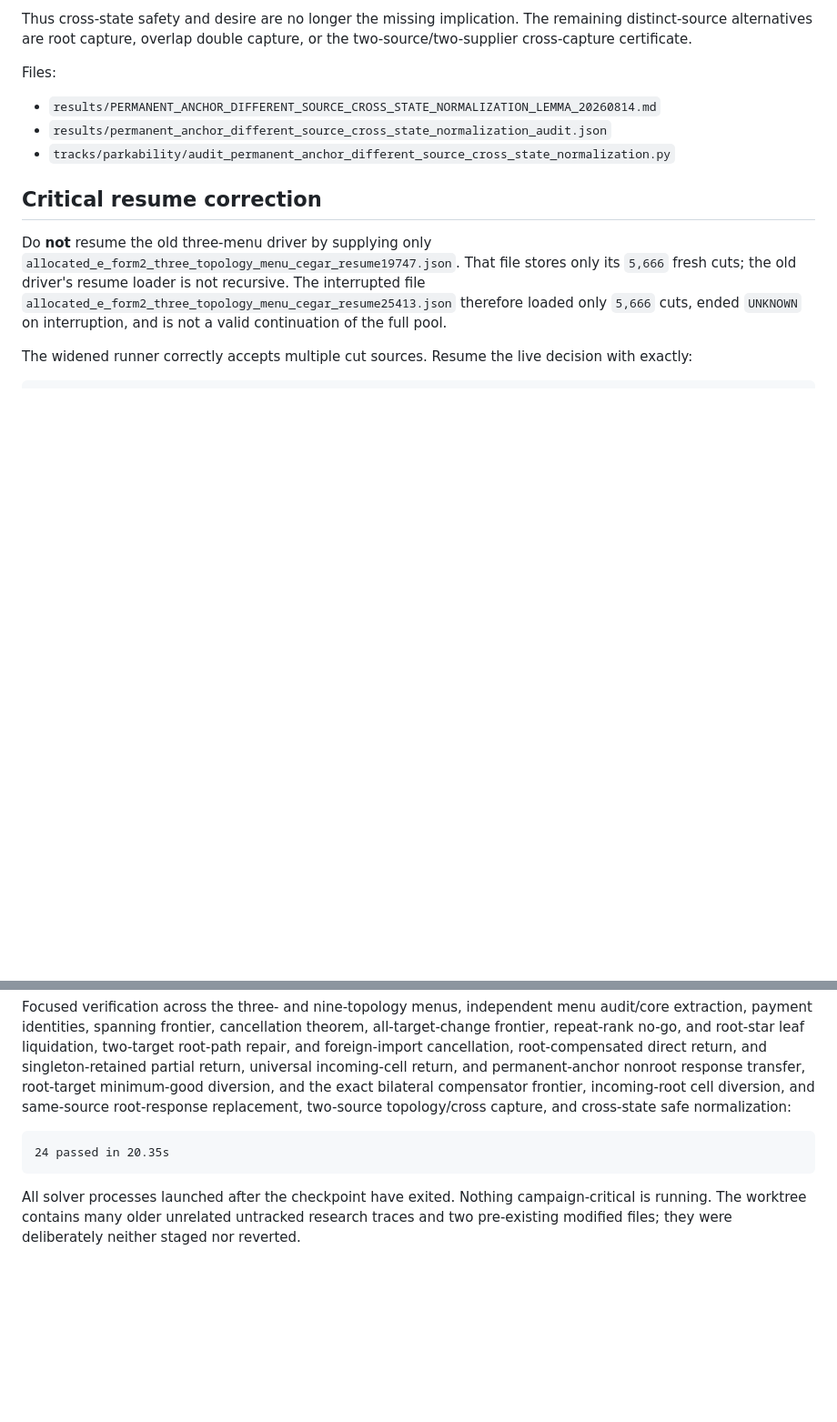
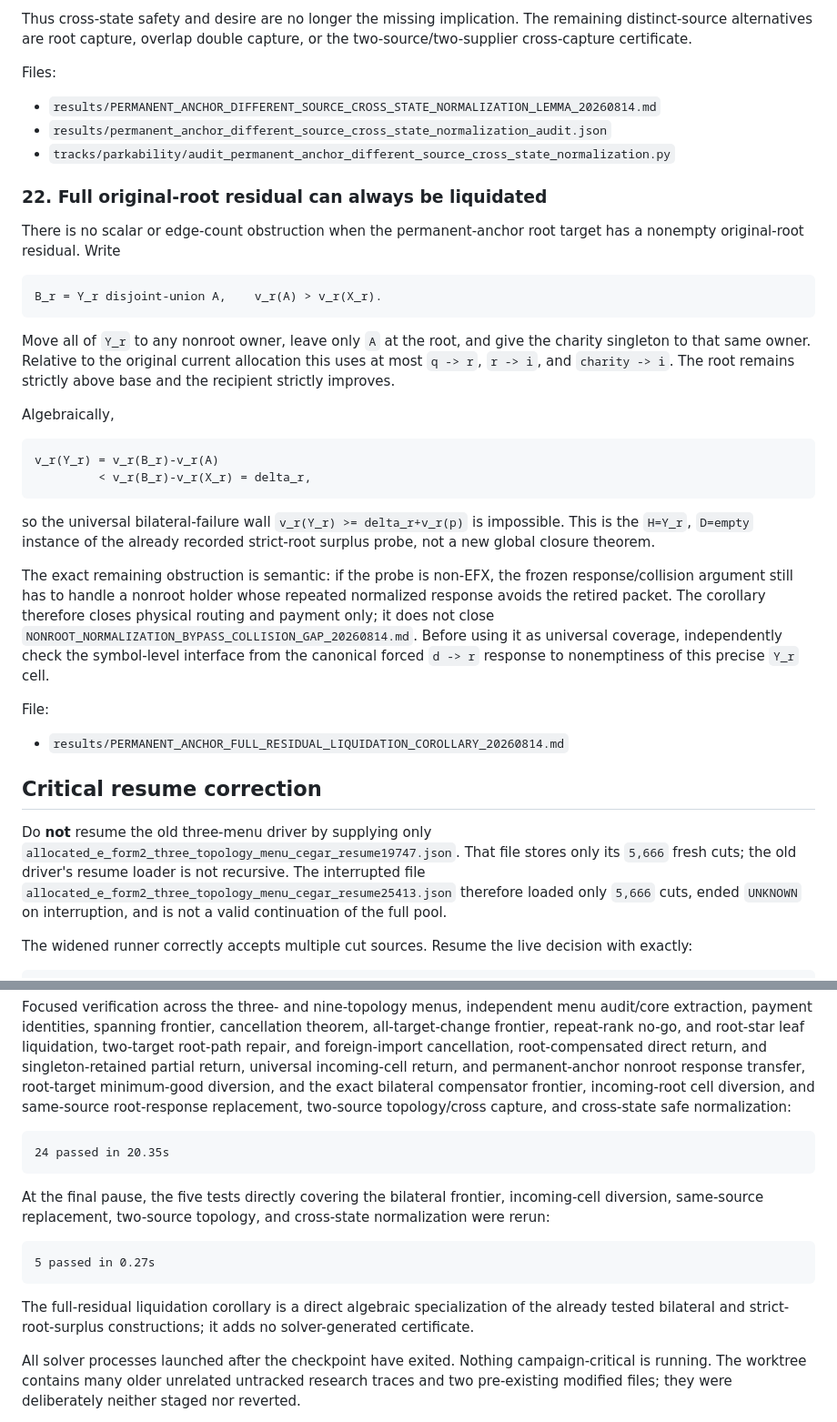
Before and after one commit to mfflanag1/additive-efx-counting, a Markdown page: results/EFX_FIXED_U_HANDOFF_20260814.md, 2 parts joined by grey strips. Shown at 91% size. Rendered like a GitHub page; blank space fills up the shorter version.

Commit message:
docs: freeze permanent-anchor residual liquidation handoff

````diff
--- a/results/EFX_FIXED_U_HANDOFF_20260814.md
+++ b/results/EFX_FIXED_U_HANDOFF_20260814.md
@@ -608,6 +608,45 @@ Files:
 - `results/permanent_anchor_different_source_cross_state_normalization_audit.json`
 - `tracks/parkability/audit_permanent_anchor_different_source_cross_state_normalization.py`
 
+### 22. Full original-root residual can always be liquidated
+
+There is no scalar or edge-count obstruction when the permanent-anchor root
+target has a nonempty original-root residual.  Write
+
+```text
+B_r = Y_r disjoint-union A,    v_r(A) > v_r(X_r).
+```
+
+Move all of `Y_r` to any nonroot owner, leave only `A` at the root, and give
+the charity singleton to that same owner.  Relative to the original current
+allocation this uses at most `q -> r`, `r -> i`, and `charity -> i`.  The
+root remains strictly above base and the recipient strictly improves.
+
+Algebraically,
+
+```text
+v_r(Y_r) = v_r(B_r)-v_r(A)
+         < v_r(B_r)-v_r(X_r) = delta_r,
+```
+
+so the universal bilateral-failure wall
+`v_r(Y_r) >= delta_r+v_r(p)` is impossible.  This is the `H=Y_r`, `D=empty`
+instance of the already recorded strict-root surplus probe, not a new global
+closure theorem.
+
+The exact remaining obstruction is semantic: if the probe is non-EFX, the
+frozen response/collision argument still has to handle a nonroot holder
+whose repeated normalized response avoids the retired packet.  The
+corollary therefore closes physical routing and payment only; it does not
+close `NONROOT_NORMALIZATION_BYPASS_COLLISION_GAP_20260814.md`.  Before using
+it as universal coverage, independently check the symbol-level interface
+from the canonical forced `d -> r` response to nonemptiness of this precise
+`Y_r` cell.
+
+File:
+
+- `results/PERMANENT_ANCHOR_FULL_RESIDUAL_LIQUIDATION_COROLLARY_20260814.md`
+
 ## Critical resume correction
 
 Do **not** resume the old three-menu driver by supplying only
@@ -766,6 +805,18 @@ safe normalization:
 24 passed in 20.35s
 ```
 
+At the final pause, the five tests directly covering the bilateral frontier,
+incoming-cell diversion, same-source replacement, two-source topology, and
+cross-state normalization were rerun:
+
+```text
+5 passed in 0.27s
+```
+
+The full-residual liquidation corollary is a direct algebraic specialization
+of the already tested bilateral and strict-root-surplus constructions; it
+adds no solver-generated certificate.
+
 All solver processes launched after the checkpoint have exited.  Nothing
 campaign-critical is running.  The worktree contains many
 older unrelated untracked research traces and two pre-existing modified
````
Also changed, not shown: results/PERMANENT_ANCHOR_FULL_RESIDUAL_LIQUIDATION_COROLLARY_20260814.md (added, +85 -0 lines).
